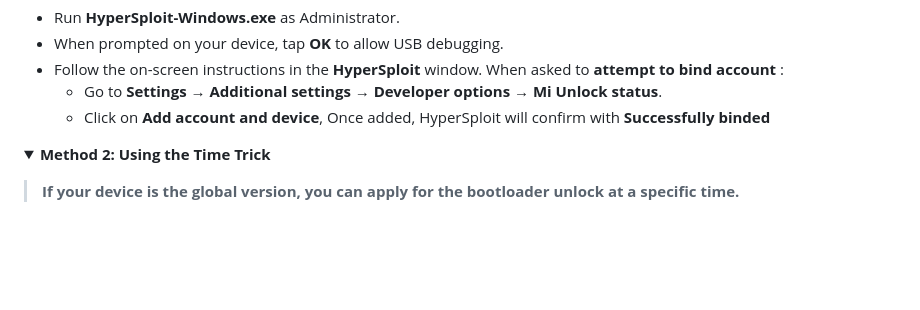
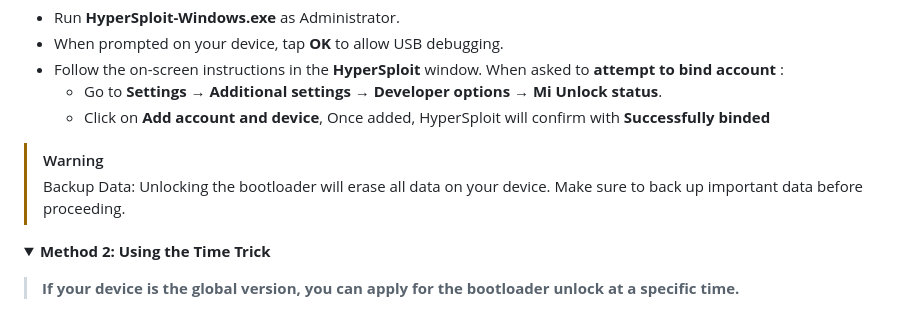
Before and after one commit to ArKT-7/ArKT-Guides, a Markdown page: Xiaomi-unlock-bootloader-en.md, the part around the change. Drawn GitHub-style; folded sections open; blank space fills up the shorter version.

```diff
--- a/Xiaomi-unlock-bootloader-en.md
+++ b/Xiaomi-unlock-bootloader-en.md
@@ -60,6 +60,9 @@
   - Follow the on-screen instructions in the **HyperSploit** window. When asked to **attempt to bind account** :
     - Go to **Settings → Additional settings → Developer options → Mi Unlock status**.
     - Click on **Add account and device**, Once added, HyperSploit will confirm with **Successfully binded**
+  >[!WARNING]
+>
+> Backup Data: Unlocking the bootloader will erase all data on your device. Make sure to back up important data before proceeding.
 
   </details>
 
```
